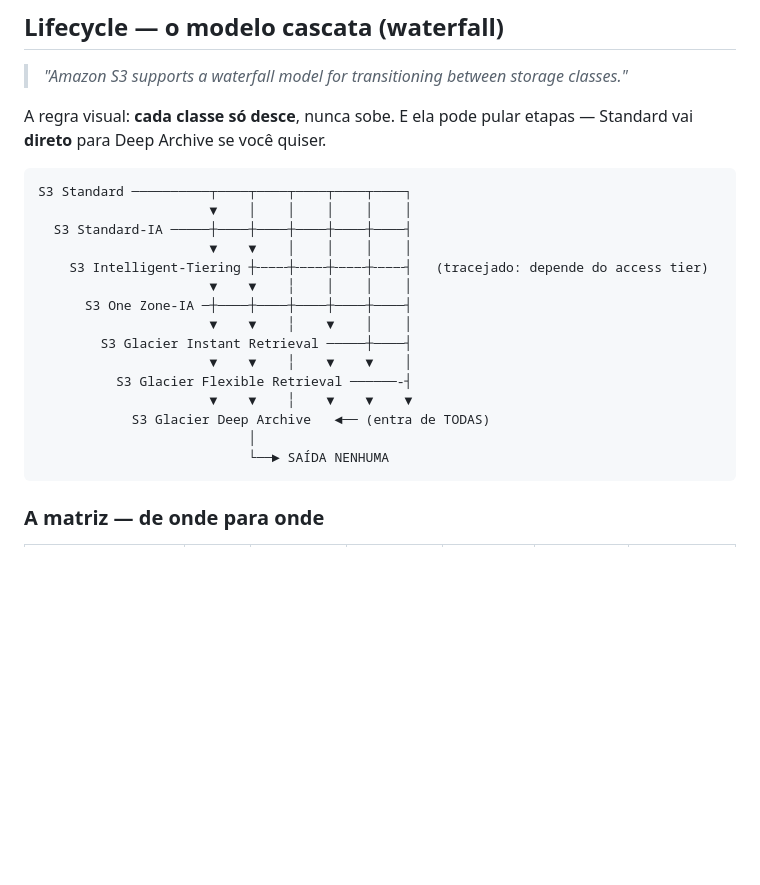
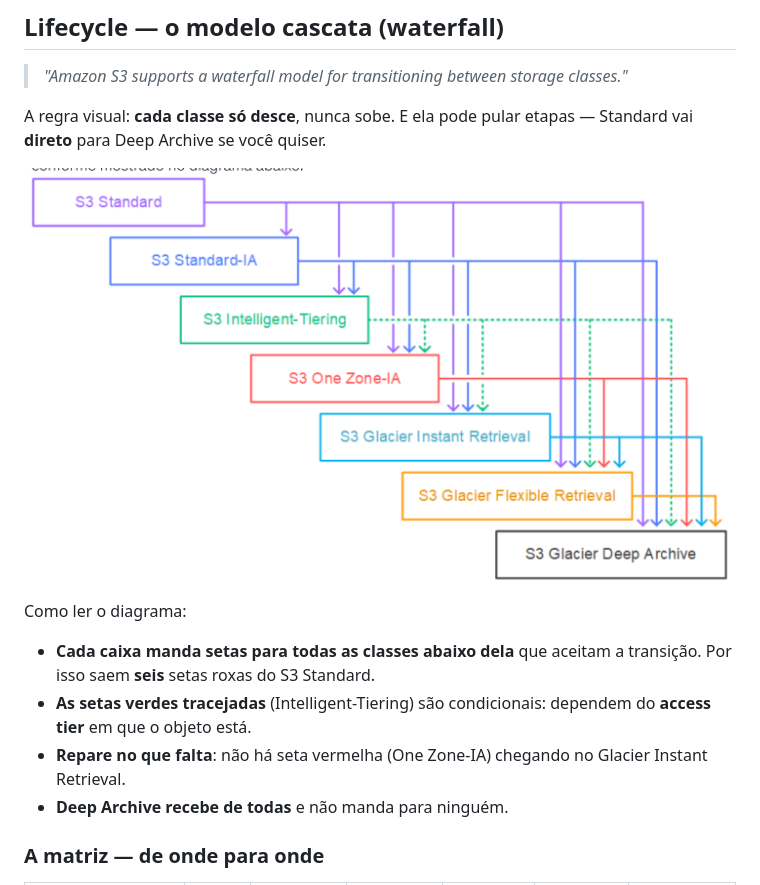
Before and after one commit to PriscilaFabreteCandido/Resumo-AWS-Certified-Solutions-Architect-Associate, a Markdown page: 3 - Performance (24%)/S3/2 - Decorar.md, the part around the change. GitHub-like rendering; pictures changed too: anexos/s3-lifecycle-waterfall.png (added); blank space fills up the shorter version.

Commit message:
Usa a imagem do diagrama de cascata no lugar do ASCII
A imagem oficial do waterfall de transicoes entra em anexos/ e e
referenciada em S3 / 2 - Decorar, S3 / 3 - Detalhes e
S3 Glacier / 2 - Decorar.

Usa markdown padrao com caminho relativo, que renderiza tanto no
Obsidian quanto no GitHub (o embed ![[...]] do Obsidian nao aparece
no GitHub).

O texto "como ler o diagrama" fica, porque aponta o que a imagem mostra
mas nao explica: as seis setas que saem do Standard, o tracejado
condicional do Intelligent-Tiering e a seta que falta entre One Zone-IA
e Glacier Instant Retrieval.

Co-Authored-By: Claude Opus 5 <noreply@anthropic.com>

````diff
--- a/3 - Performance (24%)/S3/2 - Decorar.md
+++ b/3 - Performance (24%)/S3/2 - Decorar.md
@@ -55,23 +55,14 @@ Cobra **monitoramento por objeto**, **sem** taxa de retrieval. Objeto **< 128 KB
 
 A regra visual: **cada classe só desce**, nunca sobe. E ela pode pular etapas — Standard vai **direto** para Deep Archive se você quiser.
 
-```
-S3 Standard ──────────┬────┬────┬────┬────┬────┐
-                      ▼    │    │    │    │    │
-  S3 Standard-IA ─────┼────┼────┼────┼────┼────┤
-                      ▼    ▼    │    │    │    │
-    S3 Intelligent-Tiering ┼╌╌╌╌┼╌╌╌╌┼╌╌╌╌┼╌╌╌╌┤   (tracejado: depende do access tier)
-                      ▼    ▼    ╎    │    │    │
-      S3 One Zone-IA ─┼────┼────┼────┼────┼────┤
-                      ▼    ▼    ╎    ▼    │    │
-        S3 Glacier Instant Retrieval ─────┼────┤
-                      ▼    ▼    ╎    ▼    ▼    │
-          S3 Glacier Flexible Retrieval ──────-┤
-                      ▼    ▼    ╎    ▼    ▼    ▼
-            S3 Glacier Deep Archive   ◄── (entra de TODAS)
-                           │
-                           └──► SAÍDA NENHUMA
-```
+![Diagrama em cascata das transições de classe de armazenamento do S3](../../anexos/s3-lifecycle-waterfall.png)
+
+Como ler o diagrama:
+
+- **Cada caixa manda setas para todas as classes abaixo dela** que aceitam a transição. Por isso saem **seis** setas roxas do S3 Standard.
+- **As setas verdes tracejadas** (Intelligent-Tiering) são condicionais: dependem do **access tier** em que o objeto está.
+- **Repare no que falta**: não há seta vermelha (One Zone-IA) chegando no Glacier Instant Retrieval.
+- **Deep Archive recebe de todas** e não manda para ninguém.
 
 ### A matriz — de onde para onde
 
````
Also changed, not shown: 3 - Performance (24%)/S3 Glacier/2 - Decorar.md (+2 -0 lines), 3 - Performance (24%)/S3/3 - Detalhes.md (+3 -0 lines).
